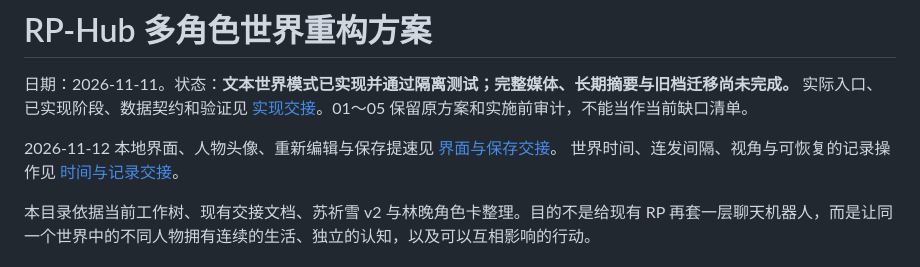
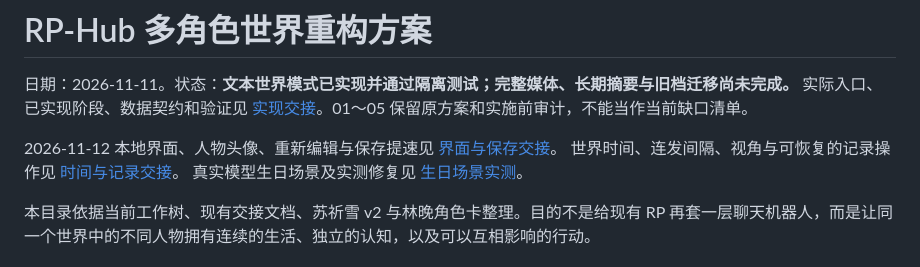
Before and after one commit to Wangwenxv/RP, a Markdown page: docs/Multi-Agent-Engineering/README.md, the part around the change. Rendered like a GitHub page.

Commit message:
docs(world): record birthday live test and final scene retry

```diff
--- a/docs/Multi-Agent-Engineering/README.md
+++ b/docs/Multi-Agent-Engineering/README.md
@@ -4,6 +4,7 @@
 
 2026-11-12 本地界面、人物头像、重新编辑与保存提速见 [界面与保存交接](./08-world-ui-and-saving.md)。
 世界时间、连发间隔、视角与可恢复的记录操作见 [时间与记录交接](./09-world-time-and-records.md)。
+真实模型生日场景及实测修复见 [生日场景实测](./10-birthday-live-test.md)。
 
 本目录依据当前工作树、现有交接文档、苏祈雪 v2 与林晚角色卡整理。目的不是给现有 RP 再套一层聊天机器人，而是让同一个世界中的不同人物拥有连续的生活、独立的认知，以及可以互相影响的行动。
 
```
Also changed, not shown: docs/Multi-Agent-Engineering/09-world-time-and-records.md (+15 -1 lines), docs/Multi-Agent-Engineering/10-birthday-live-test.md (added, +64 -0 lines).
